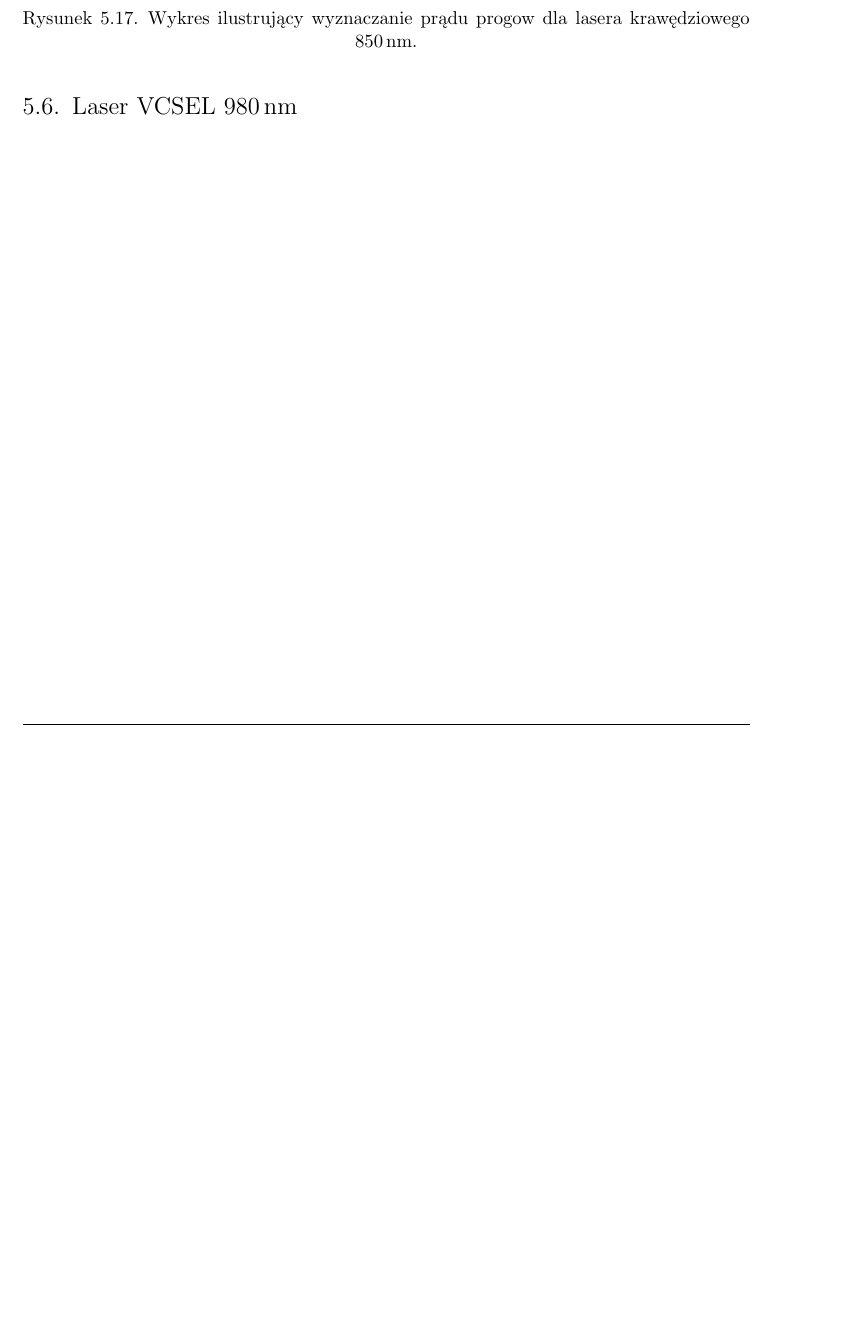
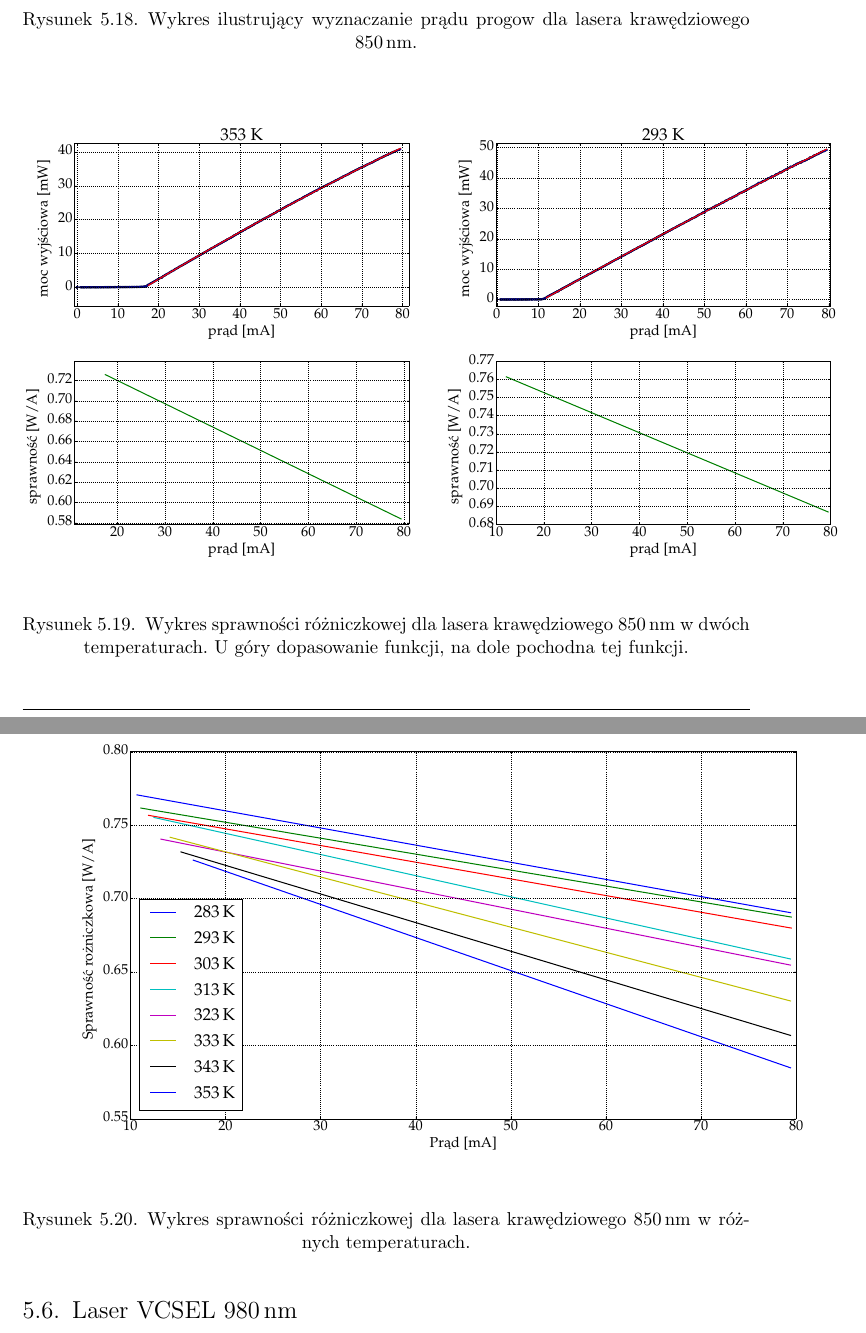
Before and after one commit to pawel21/pracainz, a LaTeX thesis (main.tex, which reads laser850edge.tex): part of page 26 of 29 before the commit and two parts of pages 26 and 27 of 31 after it, the two joined at a grey line, cut so that both start at the same text, the shorter picture padded with empty space. Compiled offline with pdfLaTeX.

Commit message:
add slope eff plot

```diff
--- a/laser850edge.tex
+++ b/laser850edge.tex
@@ -11,3 +11,16 @@
   \label{rys1}
   \caption{Wykres ilustrujący wyznaczanie prądu progow dla lasera krawędziowego 850\,nm.}
 \end{figure}
+\begin{figure}
+\center
+  \includegraphics[scale=0.30]{plot_edge_850/eff_via_current4.eps}
+  \label{rys1}
+  \caption{Wykres sprawności różniczkowej dla lasera krawędziowego 850\,nm w dwóch temperaturach. U góry dopasowanie funkcji,
+  na dole pochodna tej funkcji.}
+\end{figure}
+\begin{figure}
+\center
+  \includegraphics[scale=0.30]{plot_edge_850/plot_eff_via_current_all.eps}
+  \label{rys1}
+  \caption{Wykres sprawności różniczkowej dla lasera krawędziowego 850\,nm w różnych temperaturach.}
+\end{figure}
```
Also changed, not shown: laser635.tex (+6 -0 lines), laser980.tex (+12 -0 lines), plot635/plot_eff_via_current4.eps (added), plot980/plot_eff_via_current4.eps (added), plot980/plot_eff_via_current_all.eps (added), plot_edge_850/eff_via_current4.eps (added), plot_edge_850/plot_eff_via_current_all.eps (added), 5 other files.
